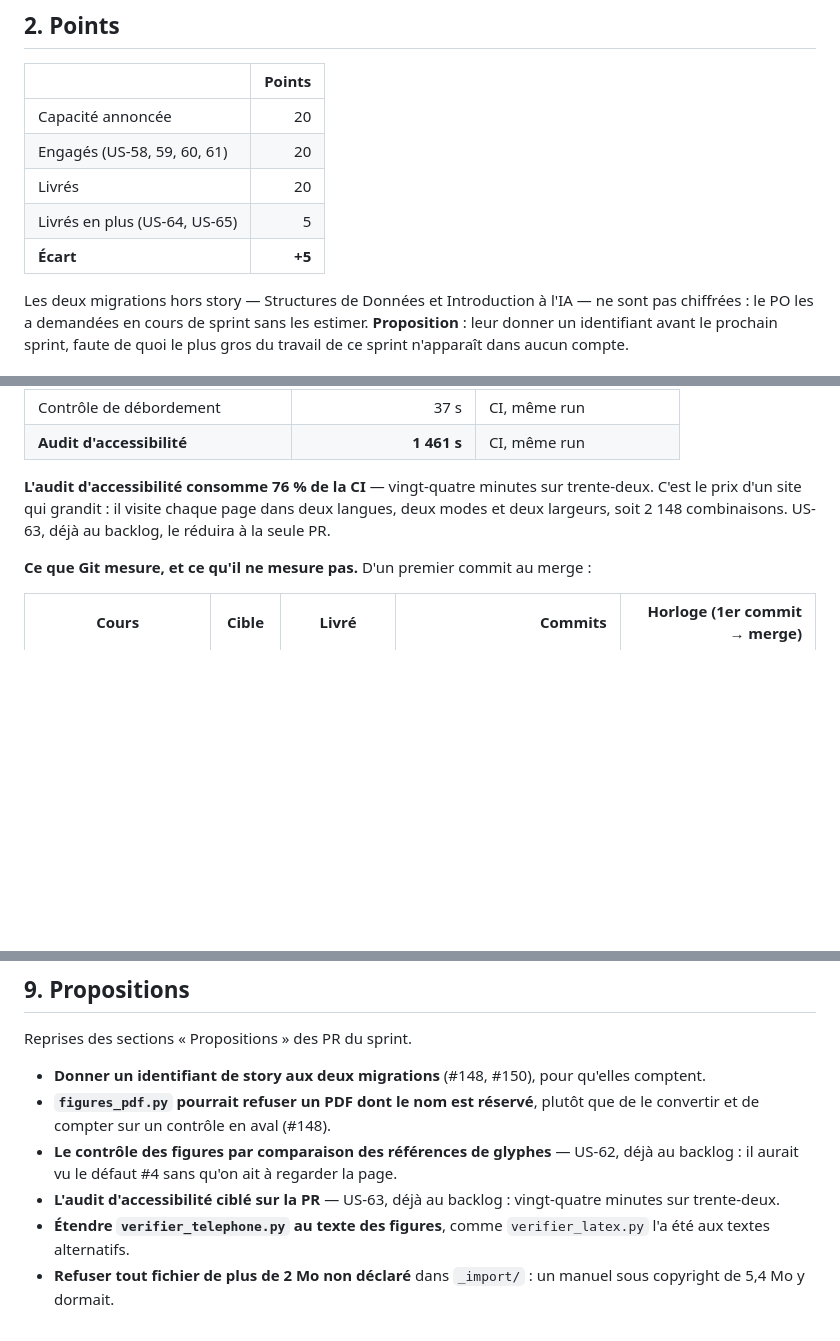
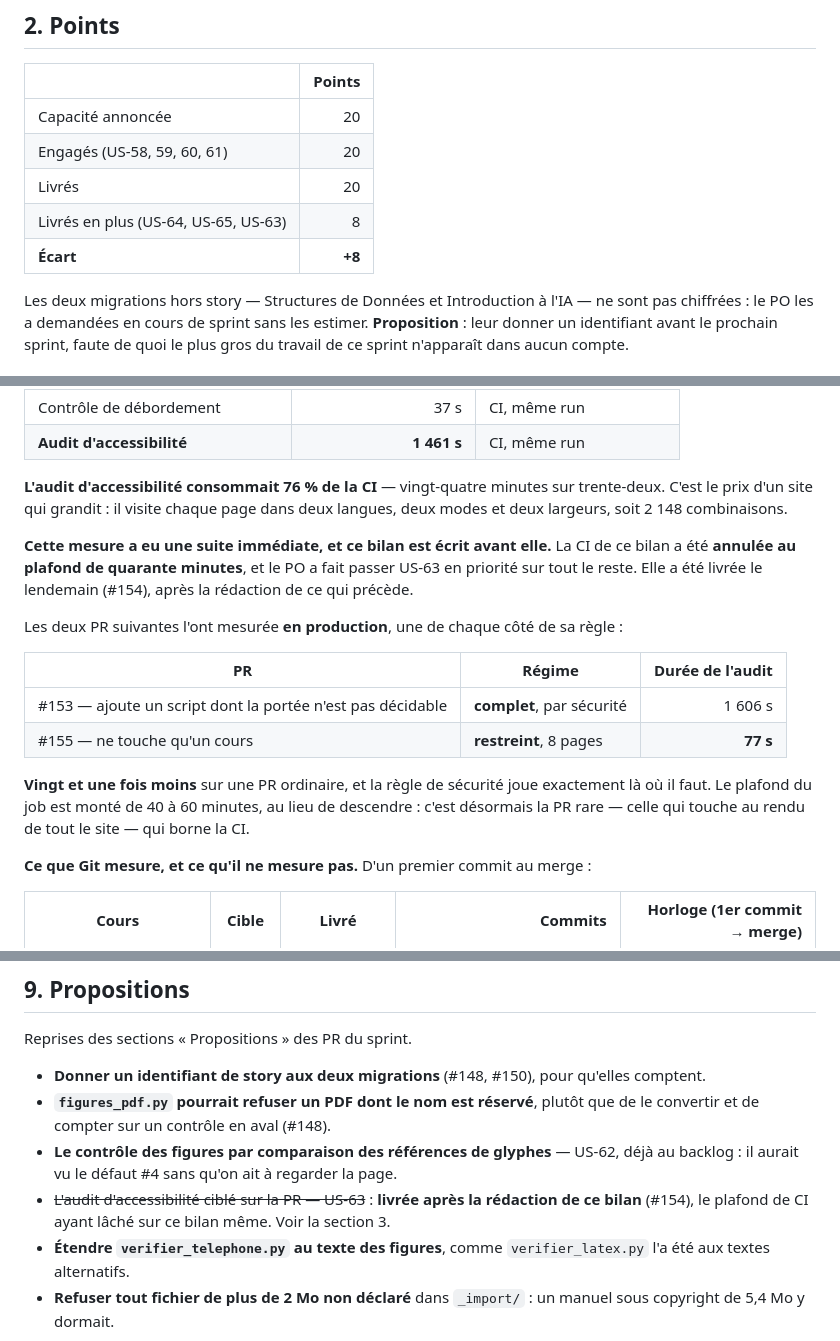
Before and after one commit to elbachir67/elbachir67.github.io, a Markdown page: _specs/sprints/sprint-07-bilan.md, 3 parts joined by grey strips. GitHub-like rendering; blank space fills up the shorter version.

```diff
--- a/_specs/sprints/sprint-07-bilan.md
+++ b/_specs/sprints/sprint-07-bilan.md
@@ -42,8 +43,8 @@ formules composées).
 | Capacité annoncée | 20 |
 | Engagés (US-58, 59, 60, 61) | 20 |
 | Livrés | 20 |
-| Livrés en plus (US-64, US-65) | 5 |
-| **Écart** | **+5** |
+| Livrés en plus (US-64, US-65, US-63) | 8 |
+| **Écart** | **+8** |
 
 Les deux migrations hors story — Structures de Données et Introduction à l'IA — ne sont pas
 chiffrées : le PO les a demandées en cours de sprint sans les estimer. **Proposition** : leur donner
@@ -81,9 +82,24 @@ Ce qui coûte est autour :
 | Contrôle de débordement | 37 s | CI, même run |
 | **Audit d'accessibilité** | **1 461 s** | CI, même run |
 
-**L'audit d'accessibilité consomme 76 % de la CI** — vingt-quatre minutes sur trente-deux. C'est le
-prix d'un site qui grandit : il visite chaque page dans deux langues, deux modes et deux largeurs,
-soit 2 148 combinaisons. US-63, déjà au backlog, le réduira à la seule PR.
+**L'audit d'accessibilité consommait 76 % de la CI** — vingt-quatre minutes sur trente-deux. C'est
+le prix d'un site qui grandit : il visite chaque page dans deux langues, deux modes et deux
+largeurs, soit 2 148 combinaisons.
+
+**Cette mesure a eu une suite immédiate, et ce bilan est écrit avant elle.** La CI de ce bilan a été
+**annulée au plafond de quarante minutes**, et le PO a fait passer US-63 en priorité sur tout le
+reste. Elle a été livrée le lendemain (#154), après la rédaction de ce qui précède.
+
+Les deux PR suivantes l'ont mesurée **en production**, une de chaque côté de sa règle :
+
+| PR | Régime | Durée de l'audit |
+|---|---|---:|
+| #153 — ajoute un script dont la portée n'est pas décidable | **complet**, par sécurité | 1 606 s |
+| #155 — ne touche qu'un cours | **restreint**, 8 pages | **77 s** |
+
+**Vingt et une fois moins** sur une PR ordinaire, et la règle de sécurité joue exactement là où il
+faut. Le plafond du job est monté de 40 à 60 minutes, au lieu de descendre : c'est désormais la PR
+rare — celle qui touche au rendu de tout le site — qui borne la CI.
 
 **Ce que Git mesure, et ce qu'il ne mesure pas.** D'un premier commit au merge :
 
@@ -235,8 +251,8 @@ Reprises des sections « Propositions » des PR du sprint.
   et de compter sur un contrôle en aval (#148).
 - **Le contrôle des figures par comparaison des références de glyphes** — US-62, déjà au backlog :
   il aurait vu le défaut #4 sans qu'on ait à regarder la page.
-- **L'audit d'accessibilité ciblé sur la PR** — US-63, déjà au backlog : vingt-quatre minutes sur
-  trente-deux.
+- ~~L'audit d'accessibilité ciblé sur la PR — US-63~~ : **livrée après la rédaction de ce bilan**
+  (#154), le plafond de CI ayant lâché sur ce bilan même. Voir la section 3.
 - **Étendre `verifier_telephone.py` au texte des figures**, comme `verifier_latex.py` l'a été aux
   textes alternatifs.
 - **Refuser tout fichier de plus de 2 Mo non déclaré** dans `_import/` : un manuel sous copyright de
```
Also changed, not shown: other parts of _specs/sprints/sprint-07-bilan.md (+2 -1 lines), _specs/product-backlog.md (+20 -9 lines), _specs/sprints/sprint-07.md (+4 -4 lines).
